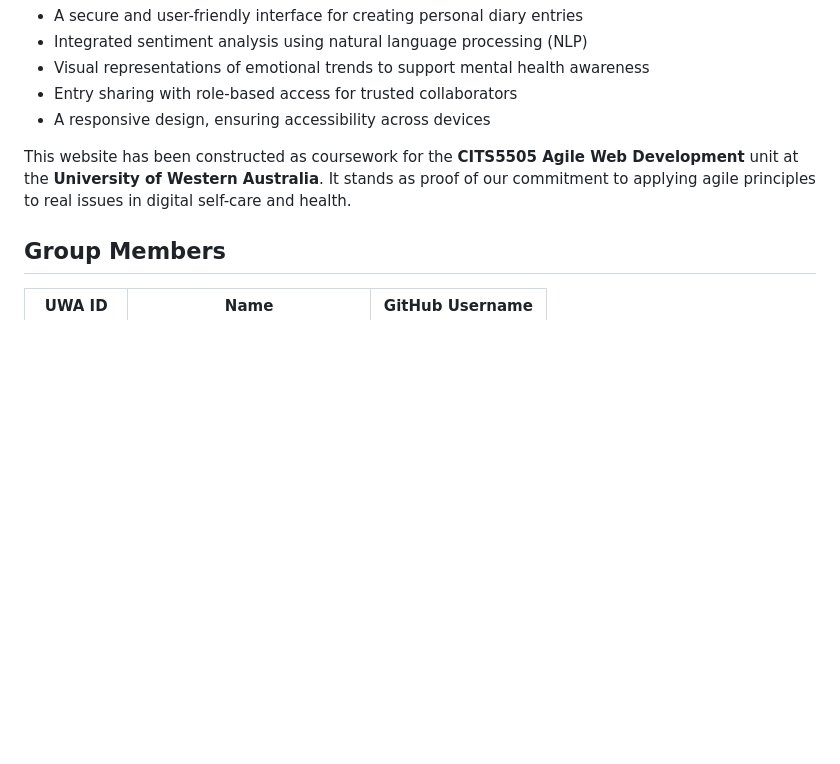
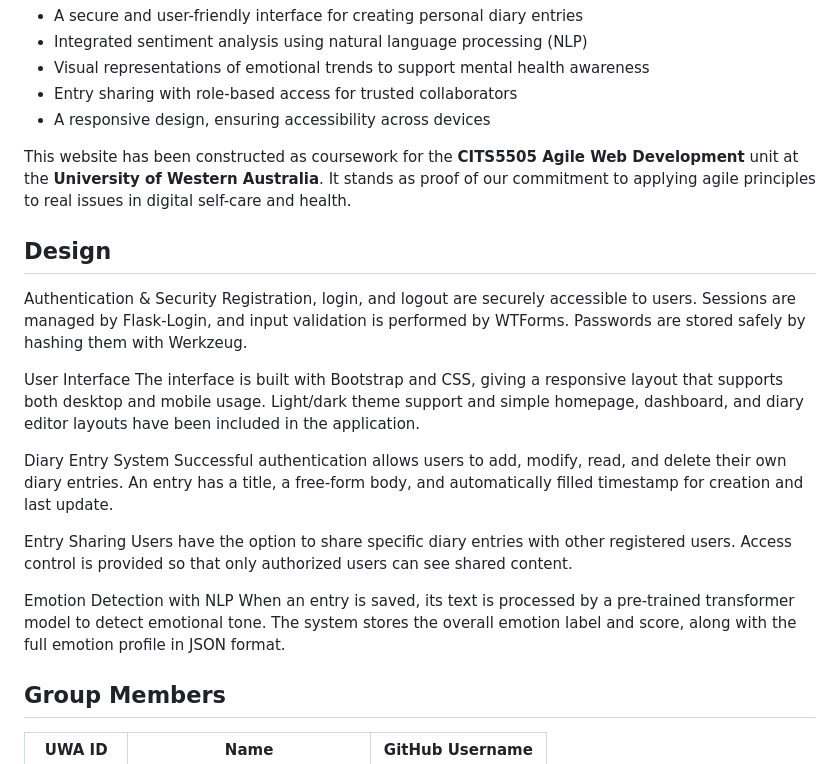
Before and after one commit to Mallicyberdev/CITS5505-GroupProject-2025, a Markdown page: README.md, the part around the change. Rendered like a GitHub page; blank space fills up the shorter version.

Commit message:
design added

```diff
--- a/README.md
+++ b/README.md
@@ -13,6 +13,25 @@ The application provides:
 
 This website has been constructed as coursework for the **CITS5505 Agile Web Development** unit at the **University of Western Australia**.
 It stands as proof of our commitment to applying agile principles to real issues in digital self-care and health.
+
+## Design
+
+Authentication & Security
+Registration, login, and logout are securely accessible to users. Sessions are managed by Flask-Login, and input validation is performed by WTForms. Passwords are stored safely by hashing them with Werkzeug.
+
+User Interface
+The interface is built with Bootstrap and CSS, giving a responsive layout that supports both desktop and mobile usage. Light/dark theme support and simple homepage, dashboard, and diary editor layouts have been included in the application.
+
+Diary Entry System
+Successful authentication allows users to add, modify, read, and delete their own diary entries. An entry has a title, a free-form body, and automatically filled timestamp for creation and last update.
+
+Entry Sharing
+Users have the option to share specific diary entries with other registered users. Access control is provided so that only authorized users can see shared content.
+
+Emotion Detection with NLP
+When an entry is saved, its text is processed by a pre-trained transformer model to detect emotional tone. The system stores the overall emotion label and score, along with the full emotion profile in JSON format.
+
+
 ## Group Members
 
 | UWA ID   | Name                              | GitHub Username |
```
